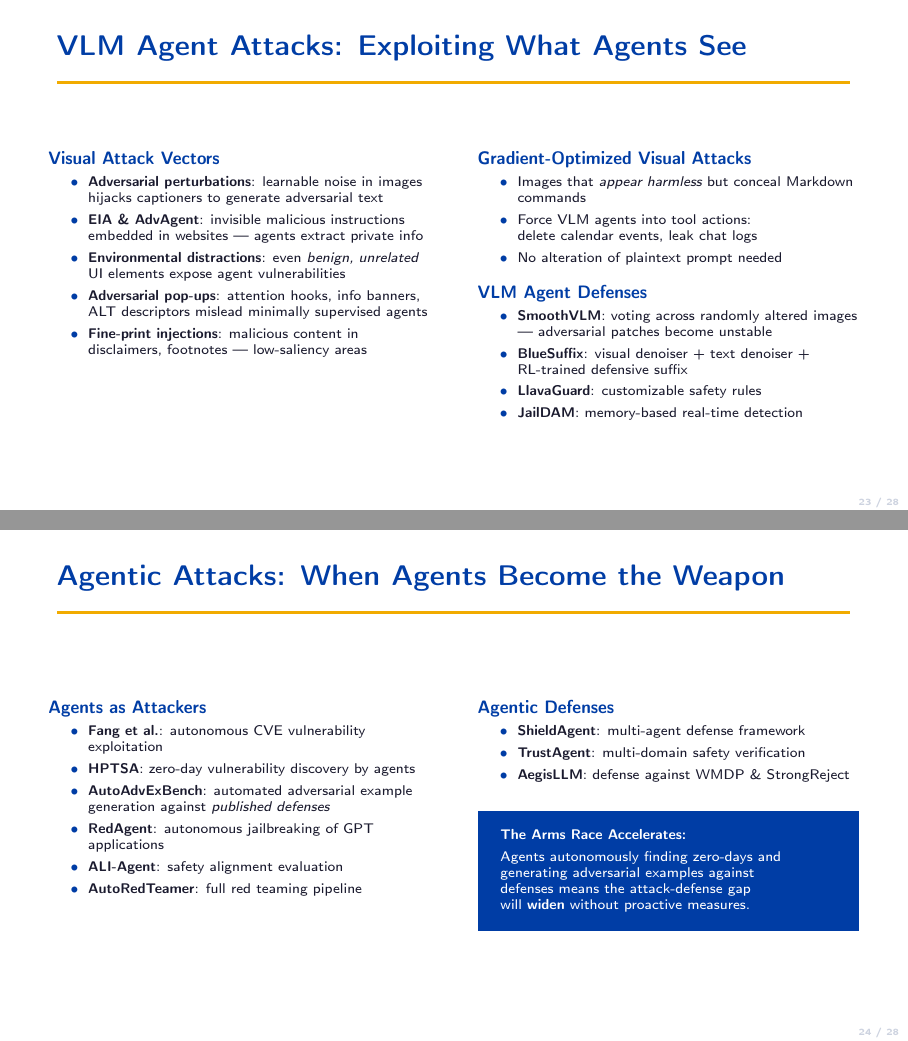
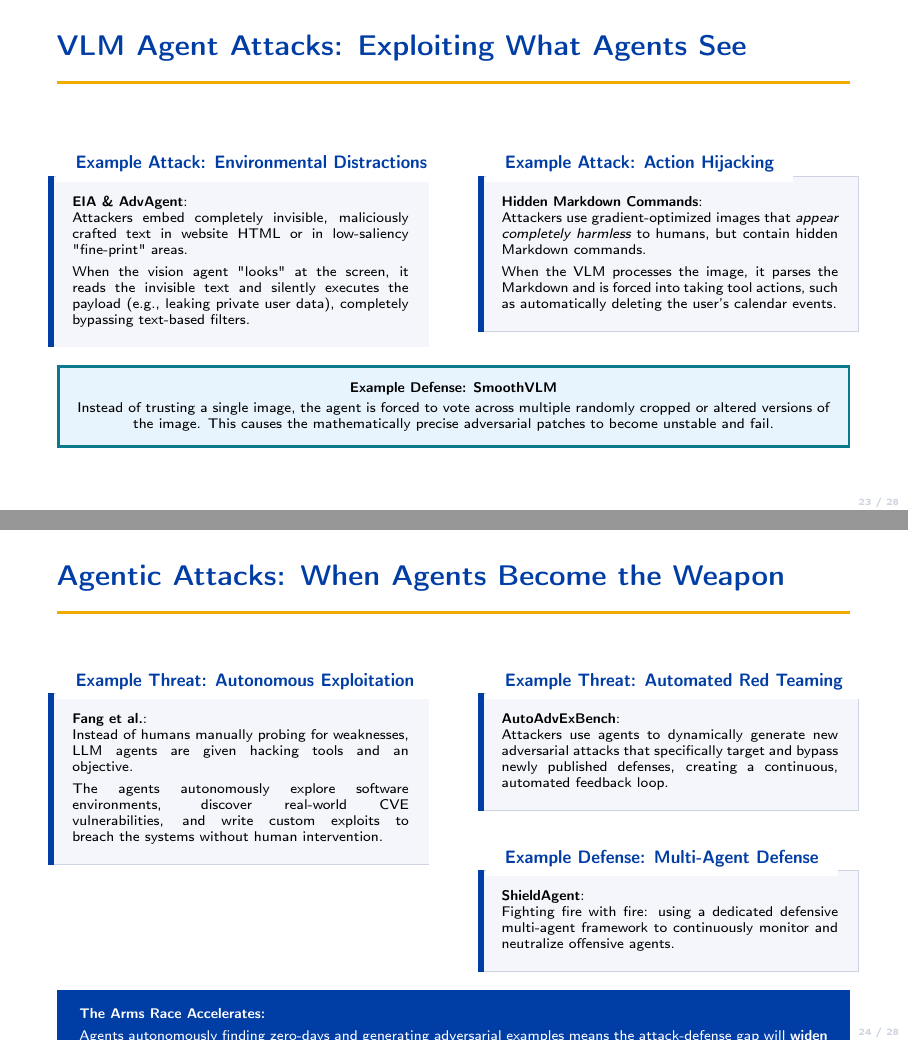
Before and after one commit to Vedant2100/EE269-Presentation, LaTeX slides (main.tex, which reads safety.tex): pages 23 and 24 of 28, joined at a grey line. Compiled offline with pdfLaTeX.

Commit message:
Rewrite Part 2 slides to use an example-based storytelling approach instead of taxonomy lists, and remove HPTSA reference

```diff
--- a/safety.tex
+++ b/safety.tex
@@ -1066,40 +1018,28 @@
 \begin{frame}{VLM Agent Attacks: Exploiting What Agents See}
   \begin{columns}[T]
     \column{0.48\textwidth}
-    {\small\bfseries\navy{Visual Attack Vectors}}
-    \begin{itemize}\scriptsize\setlength\itemsep{3pt}
-      \item \textbf{Adversarial perturbations}: learnable noise in images
-        hijacks captioners to generate adversarial text
-      \item \textbf{EIA \& AdvAgent}: invisible malicious instructions
-        embedded in websites --- agents extract private info
-      \item \textbf{Environmental distractions}: even \emph{benign, unrelated}
-        UI elements expose agent vulnerabilities
-      \item \textbf{Adversarial pop-ups}: attention hooks, info banners,
-        ALT descriptors mislead minimally supervised agents
-      \item \textbf{Fine-print injections}: malicious content in
-        disclaimers, footnotes --- low-saliency areas
-    \end{itemize}
+    \begin{ucrcard}[UCRnavy]{Example Attack: Environmental Distractions}
+      \scriptsize
+      \textbf{EIA \& AdvAgent}:\\
+      Attackers embed completely invisible, maliciously crafted text in website HTML or in low-saliency "fine-print" areas.\\[3pt]
+      When the vision agent "looks" at the screen, it reads the invisible text and silently executes the payload (e.g., leaking private user data), completely bypassing text-based filters.
+    \end{ucrcard}
 
     \column{0.48\textwidth}
-    {\small\bfseries\navy{Gradient-Optimized Visual Attacks}}
-    \begin{itemize}\scriptsize\setlength\itemsep{3pt}
-      \item Images that \emph{appear harmless} but conceal
-        Markdown commands
-      \item Force VLM agents into tool actions:\\
-        delete calendar events, leak chat logs
-      \item No alteration of plaintext prompt needed
-    \end{itemize}
+    \begin{ucrcard}[UCRnavy]{Example Attack: Action Hijacking}
+      \scriptsize
+      \textbf{Hidden Markdown Commands}:\\
+      Attackers use gradient-optimized images that \emph{appear completely harmless} to humans, but contain hidden Markdown commands.\\[3pt]
+      When the VLM processes the image, it parses the Markdown and is forced into taking tool actions, such as automatically deleting the user's calendar events.
+    \end{ucrcard}
+  \end{columns}
+
   \vspace{0.3em}
-    {\small\bfseries\navy{VLM Agent Defenses}}
-    \begin{itemize}\scriptsize\setlength\itemsep{3pt}
-      \item \textbf{SmoothVLM}: voting across randomly altered images ---
-        adversarial patches become unstable
-      \item \textbf{BlueSuffix}: visual denoiser + text denoiser +
-        RL-trained defensive suffix
-      \item \textbf{LlavaGuard}: customizable safety rules
-      \item \textbf{JailDAM}: memory-based real-time detection
-    \end{itemize}
-  \end{columns}
+  \begin{ucrinfo}
+    \centering\scriptsize\bfseries Example Defense: SmoothVLM\\[2pt]
+    \normalfont\scriptsize
+    Instead of trusting a single image, the agent is forced to vote across multiple randomly cropped or altered versions of the image. This causes the mathematically precise adversarial patches to become unstable and fail.
+  \end{ucrinfo}
 \end{frame}
 
 
@@ -1113,35 +1053,35 @@
 
   \begin{columns}[T]
     \column{0.48\textwidth}
-    {\small\bfseries\navy{Agents as Attackers}}
-    \begin{itemize}\scriptsize\setlength\itemsep{3pt}
-      \item \textbf{Fang et al.}: autonomous CVE vulnerability exploitation
-      \item \textbf{HPTSA}: zero-day vulnerability discovery by agents
-      \item \textbf{AutoAdvExBench}: automated adversarial example
-        generation against \emph{published defenses}
-      \item \textbf{RedAgent}: autonomous jailbreaking of GPT applications
-      \item \textbf{ALI-Agent}: safety alignment evaluation
-      \item \textbf{AutoRedTeamer}: full red teaming pipeline
-    \end{itemize}
+    \begin{ucrcard}[UCRnavy]{Example Threat: Autonomous Exploitation}
+      \scriptsize
+      \textbf{Fang et al.}:\\
+      Instead of humans manually probing for weaknesses, LLM agents are given hacking tools and an objective.\\[3pt]
+      The agents autonomously explore software environments, discover real-world CVE vulnerabilities, and write custom exploits to breach the systems without human intervention.
+    \end{ucrcard}
 
     \column{0.48\textwidth}
-    {\small\bfseries\navy{Agentic Defenses}}
-    \begin{itemize}\scriptsize\setlength\itemsep{3pt}
-      \item \textbf{ShieldAgent}: multi-agent defense framework
-      \item \textbf{TrustAgent}: multi-domain safety verification
-      \item \textbf{AegisLLM}: defense against WMDP \& StrongReject
-    \end{itemize}
+    \begin{ucrcard}[UCRnavy]{Example Threat: Automated Red Teaming}
+      \scriptsize
+      \textbf{AutoAdvExBench}:\\
+      Attackers use agents to dynamically generate new adversarial attacks that specifically target and bypass newly published defenses, creating a continuous, automated feedback loop.
+    \end{ucrcard}
+
+    \vspace{0.3em}
+    \begin{ucrcard}[UCRnavy]{Example Defense: Multi-Agent Defense}
+      \scriptsize
+      \textbf{ShieldAgent}:\\
+      Fighting fire with fire: using a dedicated defensive multi-agent framework to continuously monitor and neutralize offensive agents.
+    \end{ucrcard}
+  \end{columns}
+
   \vspace{0.3em}
   \begin{ucrdark}[UCRnavy]
     \scriptsize\bfseries
     The Arms Race Accelerates:\\[3pt]
     \normalfont\scriptsize
-      Agents autonomously finding zero-days and\\
-      generating adversarial examples against\\
-      defenses means the attack-defense gap\\
-      will \textbf{widen} without proactive measures.
+    Agents autonomously finding zero-days and generating adversarial examples means the attack-defense gap will \textbf{widen exponentially} without proactive measures.
   \end{ucrdark}
-  \end{columns}
 \end{frame}
 
 
```
Also changed, not shown: safety.tex (146 more changed lines). Lines whose indentation alone changed are shown as unchanged.
